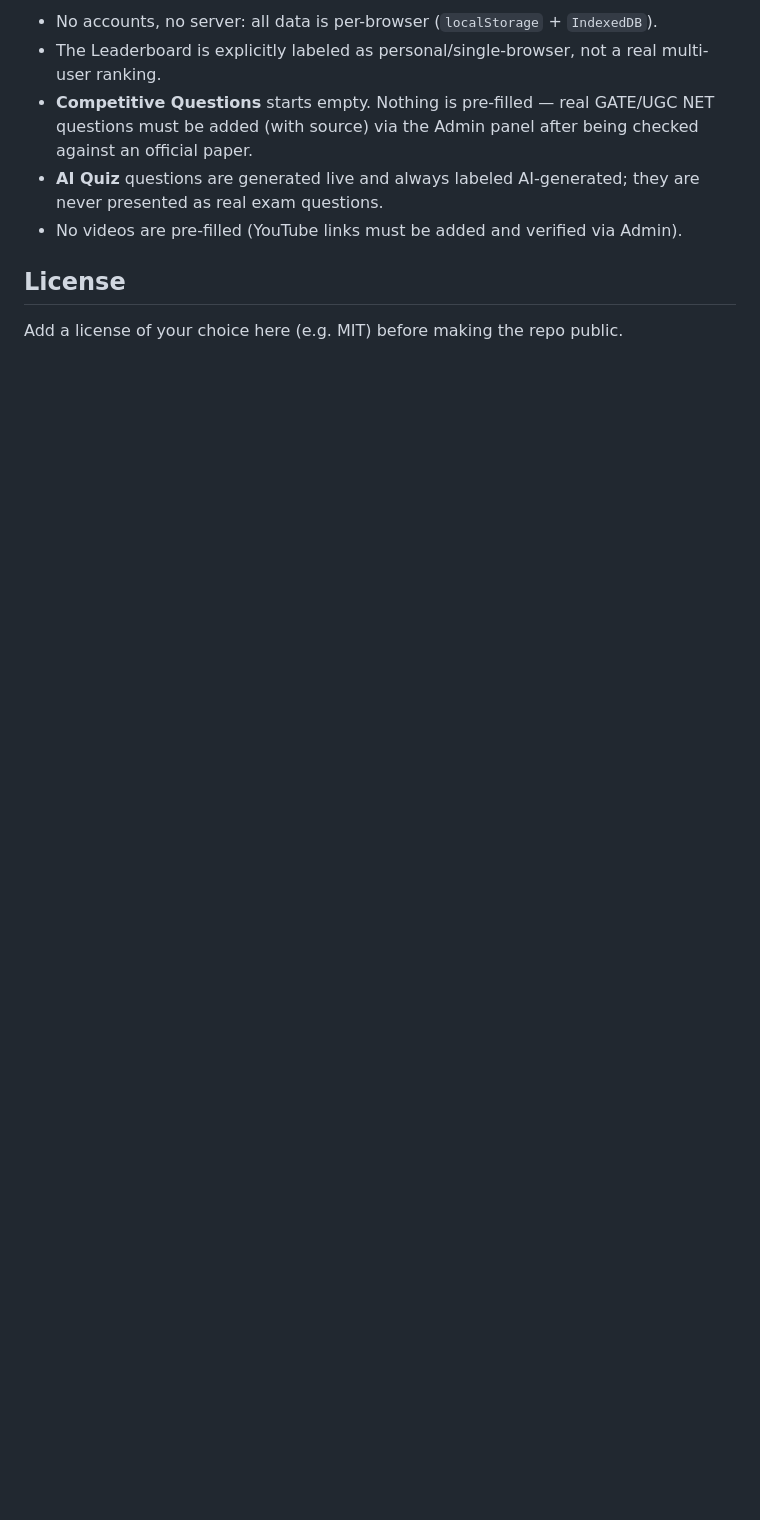
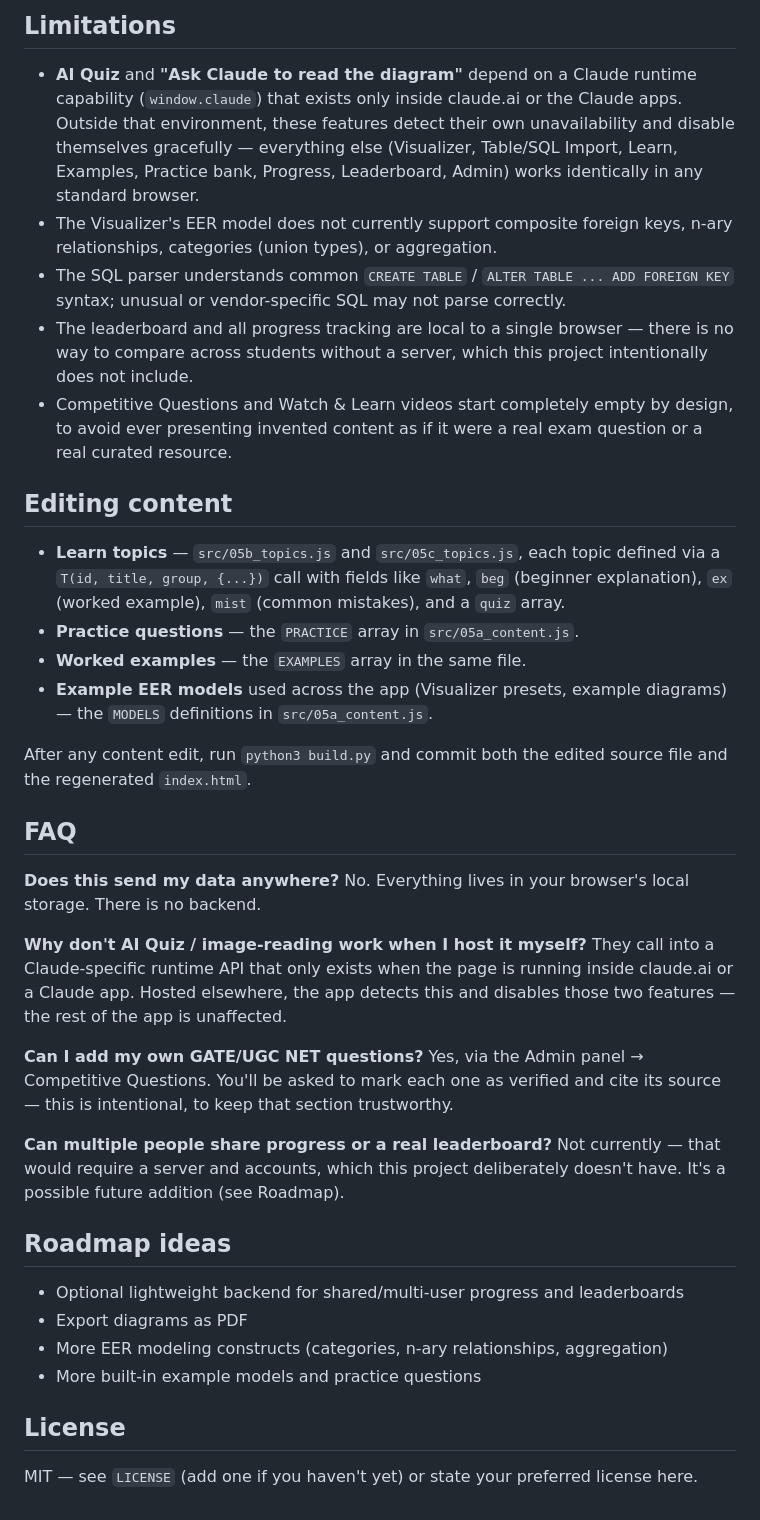
Before and after one commit to shreedevi-s-28/-eer-lab-, a Markdown page: README.md, the part around one of its changes. Rendered like a GitHub page; blank space fills up the shorter version.

```diff
--- a/README.md
+++ b/README.md
@@ -65,14 +43,42 @@ in any browser.
 
-- No accounts, no server: all data is per-browser (`localStorage` + `IndexedDB`).
-- The Leaderboard is explicitly labeled as personal/single-browser, not a real
-  multi-user ranking.
-- **Competitive Questions** starts empty. Nothing is pre-filled — real GATE/UGC
-  NET questions must be added (with source) via the Admin panel after being
-  checked against an official paper.
-- **AI Quiz** questions are generated live and always labeled AI-generated;
-  they are never presented as real exam questions.
-- No videos are pre-filled (YouTube links must be added and verified via Admin).
+## Limitations
+
+- **AI Quiz** and **"Ask Claude to read the diagram"** depend on a Claude runtime capability (`window.claude`) that exists only inside claude.ai or the Claude apps. Outside that environment, these features detect their own unavailability and disable themselves gracefully — everything else (Visualizer, Table/SQL Import, Learn, Examples, Practice bank, Progress, Leaderboard, Admin) works identically in any standard browser.
+- The Visualizer's EER model does not currently support composite foreign keys, n-ary relationships, categories (union types), or aggregation.
+- The SQL parser understands common `CREATE TABLE` / `ALTER TABLE ... ADD FOREIGN KEY` syntax; unusual or vendor-specific SQL may not parse correctly.
+- The leaderboard and all progress tracking are local to a single browser — there is no way to compare across students without a server, which this project intentionally does not include.
+- Competitive Questions and Watch & Learn videos start completely empty by design, to avoid ever presenting invented content as if it were a real exam question or a real curated resource.
+
+## Editing content
+
+- **Learn topics** — `src/05b_topics.js` and `src/05c_topics.js`, each topic defined via a `T(id, title, group, {...})` call with fields like `what`, `beg` (beginner explanation), `ex` (worked example), `mist` (common mistakes), and a `quiz` array.
+- **Practice questions** — the `PRACTICE` array in `src/05a_content.js`.
+- **Worked examples** — the `EXAMPLES` array in the same file.
+- **Example EER models** used across the app (Visualizer presets, example diagrams) — the `MODELS` definitions in `src/05a_content.js`.
+
+After any content edit, run `python3 build.py` and commit both the edited source file and the regenerated `index.html`.
+
+## FAQ
+
+**Does this send my data anywhere?**
+No. Everything lives in your browser's local storage. There is no backend.
+
+**Why don't AI Quiz / image-reading work when I host it myself?**
+They call into a Claude-specific runtime API that only exists when the page is running inside claude.ai or a Claude app. Hosted elsewhere, the app detects this and disables those two features — the rest of the app is unaffected.
+
+**Can I add my own GATE/UGC NET questions?**
+Yes, via the Admin panel → Competitive Questions. You'll be asked to mark each one as verified and cite its source — this is intentional, to keep that section trustworthy.
+
+**Can multiple people share progress or a real leaderboard?**
+Not currently — that would require a server and accounts, which this project deliberately doesn't have. It's a possible future addition (see Roadmap).
+
+## Roadmap ideas
+
+- Optional lightweight backend for shared/multi-user progress and leaderboards
+- Export diagrams as PDF
+- More EER modeling constructs (categories, n-ary relationships, aggregation)
+- More built-in example models and practice questions
 
 ## License
 
-Add a license of your choice here (e.g. MIT) before making the repo public.
+MIT — see `LICENSE` (add one if you haven't yet) or state your preferred license here.
```
Also changed, not shown: other parts of README.md (+24 -46 lines).
